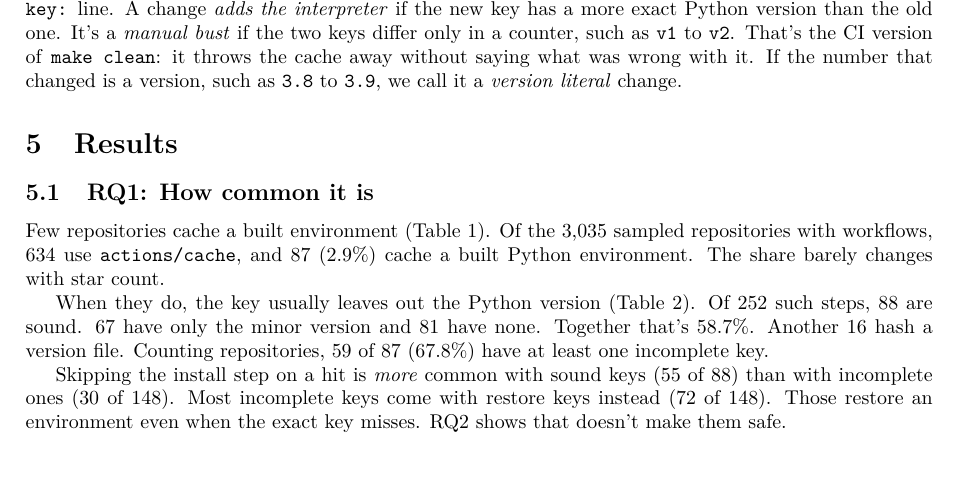
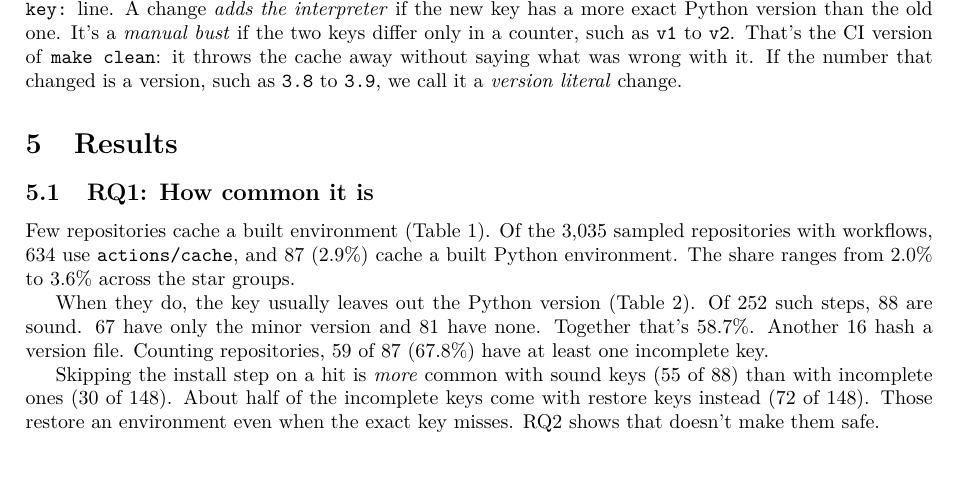
Before and after one commit to mark124/cache-key-soundness, a LaTeX paper (paper/main.tex, which reads paper/numbers.tex): part of page 3 of 6, cut so that both start at the same text. Compiled offline with pdfLaTeX.

Commit message:
Sec 5.1: exact prevalence range; 'about half' not 'most'

```diff
--- a/paper/main.tex
+++ b/paper/main.tex
@@ -235,7 +235,9 @@ Few repositories cache a built environment (Table~\ref{tab:sample}). Of the
 \ck{h.repos_with_workflows} sampled repositories with workflows,
 \ck{h.repos_with_actions_cache} use \texttt{actions/cache}, and
 \ck{h.repos_caching_built_env} (\ck{h.pct_workflow_repos_caching_built_env}\%)
-cache a built Python environment. The share barely changes with star count.
+cache a built Python environment. The share ranges from
+\ck{h.pct_caching_built_env_min_stratum}\% to
+\ck{h.pct_caching_built_env_max_stratum}\% across the star groups.
 
 When they do, the key usually leaves out the Python version
 (Table~\ref{tab:keys}). Of \ck{h.built_env_steps} such steps,
@@ -249,9 +251,9 @@ incomplete key.
 
 Skipping the install step on a hit is \emph{more} common with sound keys
 (\ck{h.sound_with_skip} of \ck{h.sound_steps}) than with incomplete ones
-(\ck{h.unsound_with_skip} of \ck{h.unsound_steps}). Most incomplete keys come
-with restore keys instead (\ck{h.unsound_with_restore_keys} of
-\ck{h.unsound_steps}). Those restore an environment even when the exact key
+(\ck{h.unsound_with_skip} of \ck{h.unsound_steps}). About half of the
+incomplete keys come with restore keys instead
+(\ck{h.unsound_with_restore_keys} of \ck{h.unsound_steps}). Those restore an environment even when the exact key
 misses. RQ2 shows that doesn't make them safe.
 
 \subsection{RQ2: What goes wrong}
--- a/paper/numbers.tex
+++ b/paper/numbers.tex
@@ -25,10 +25,12 @@
 \expandafter\def\csname ck@h.unsound_with_skip_or_restore_keys\endcsname{\href{https://github.com/mark124/cache-key-soundness/blob/v1.0/results/headline.json\#L22}{89}}
 \expandafter\def\csname ck@h.sound_with_skip\endcsname{\href{https://github.com/mark124/cache-key-soundness/blob/v1.0/results/headline.json\#L23}{55}}
 \expandafter\def\csname ck@h.pct_workflow_repos_caching_built_env\endcsname{\href{https://github.com/mark124/cache-key-soundness/blob/v1.0/results/headline.json\#L24}{2.9}}
-\expandafter\def\csname ck@h.frame_size\endcsname{\href{https://github.com/mark124/cache-key-soundness/blob/v1.0/results/headline.json\#L25}{14{,}973}}
-\expandafter\def\csname ck@h.frame_s4\endcsname{\href{https://github.com/mark124/cache-key-soundness/blob/v1.0/results/headline.json\#L26}{825}}
-\expandafter\def\csname ck@h.repos_any_unsound_pct_of_built_env_repos\endcsname{\href{https://github.com/mark124/cache-key-soundness/blob/v1.0/results/headline.json\#L27}{67.8}}
-\expandafter\def\csname ck@h.sound_steps_with_restore_key_fallback_hazard\endcsname{\href{https://github.com/mark124/cache-key-soundness/blob/v1.0/results/headline.json\#L28}{0}}
+\expandafter\def\csname ck@h.pct_caching_built_env_min_stratum\endcsname{\href{https://github.com/mark124/cache-key-soundness/blob/v1.0/results/headline.json\#L25}{2.0}}
+\expandafter\def\csname ck@h.pct_caching_built_env_max_stratum\endcsname{\href{https://github.com/mark124/cache-key-soundness/blob/v1.0/results/headline.json\#L26}{3.6}}
+\expandafter\def\csname ck@h.frame_size\endcsname{\href{https://github.com/mark124/cache-key-soundness/blob/v1.0/results/headline.json\#L27}{14{,}973}}
+\expandafter\def\csname ck@h.frame_s4\endcsname{\href{https://github.com/mark124/cache-key-soundness/blob/v1.0/results/headline.json\#L28}{825}}
+\expandafter\def\csname ck@h.repos_any_unsound_pct_of_built_env_repos\endcsname{\href{https://github.com/mark124/cache-key-soundness/blob/v1.0/results/headline.json\#L29}{67.8}}
+\expandafter\def\csname ck@h.sound_steps_with_restore_key_fallback_hazard\endcsname{\href{https://github.com/mark124/cache-key-soundness/blob/v1.0/results/headline.json\#L30}{0}}
 \expandafter\def\csname ck@t3.runs\endcsname{\href{https://github.com/mark124/cache-key-soundness/blob/v1.0/results/table3_summary.json\#L2}{3}}
 \expandafter\def\csname ck@t3.outcomes\endcsname{\href{https://github.com/mark124/cache-key-soundness/blob/v1.0/results/table3_summary.json\#L3}{36}}
 \expandafter\def\csname ck@t3.n_correct_miss\endcsname{\href{https://github.com/mark124/cache-key-soundness/blob/v1.0/results/table3_summary.json\#L4}{15}}
```
Also changed, not shown: 2 other files.
